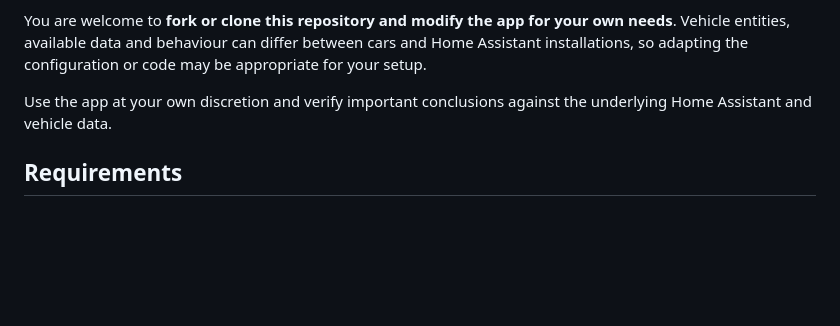
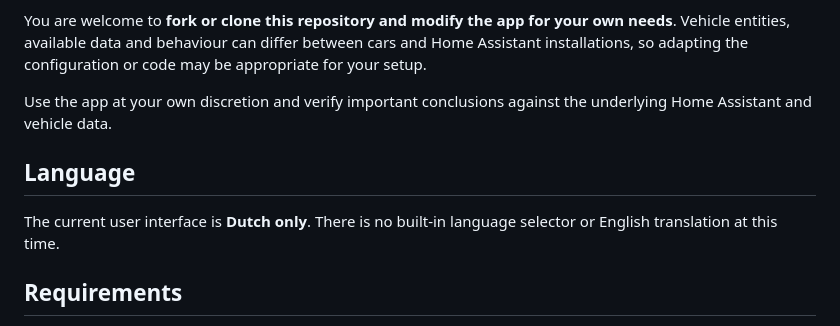
Before and after one commit to rvdheuvel72/Hyundai-Battery-Insight, a Markdown page: README.md, the part around the change. GitHub-like rendering; blank space fills up the shorter version.

Commit message:
Document Dutch-only UI

```diff
--- a/README.md
+++ b/README.md
@@ -30,6 +30,11 @@ There is also **no commitment or guarantee of future updates, maintenance, bug f
 You are welcome to **fork or clone this repository and modify the app for your own needs**. Vehicle entities, available data and behaviour can differ between cars and Home Assistant installations, so adapting the configuration or code may be appropriate for your setup.
 
 Use the app at your own discretion and verify important conclusions against the underlying Home Assistant and vehicle data.
+
+
+## Language
+
+The current user interface is **Dutch only**. There is no built-in language selector or English translation at this time.
 
 ## Requirements
 
```
